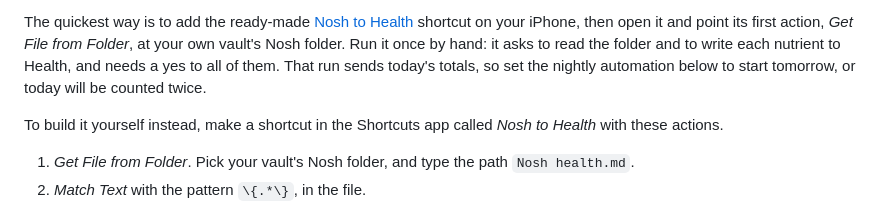
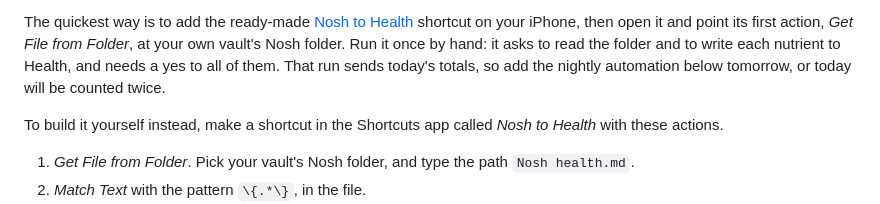
Before and after one commit to brearleyjonathon/nosh, a Markdown page: README.md, the part around the change. Drawn GitHub-style.

Commit message:
Say to add the automation tomorrow, since it can't be given a start date
Co-Authored-By: Claude Opus 5.5 <noreply@anthropic.com>
Claude-Session: https://claude.ai/code/session_01PhW9AVPZgRqGakAyZZrwKH

```diff
--- a/README.md
+++ b/README.md
@@ -269,8 +269,8 @@ The quickest way is to add the ready-made
 shortcut on your iPhone, then open it and point its first action, *Get File
 from Folder*, at your own vault's Nosh folder. Run it once by hand: it asks to
 read the folder and to write each nutrient to Health, and needs a yes to all of
-them. That run sends today's totals, so set the nightly automation below to
-start tomorrow, or today will be counted twice.
+them. That run sends today's totals, so add the nightly automation below
+tomorrow, or today will be counted twice.
 
 To build it yourself instead, make a shortcut in the Shortcuts app called
 *Nosh to Health* with these actions.
```
